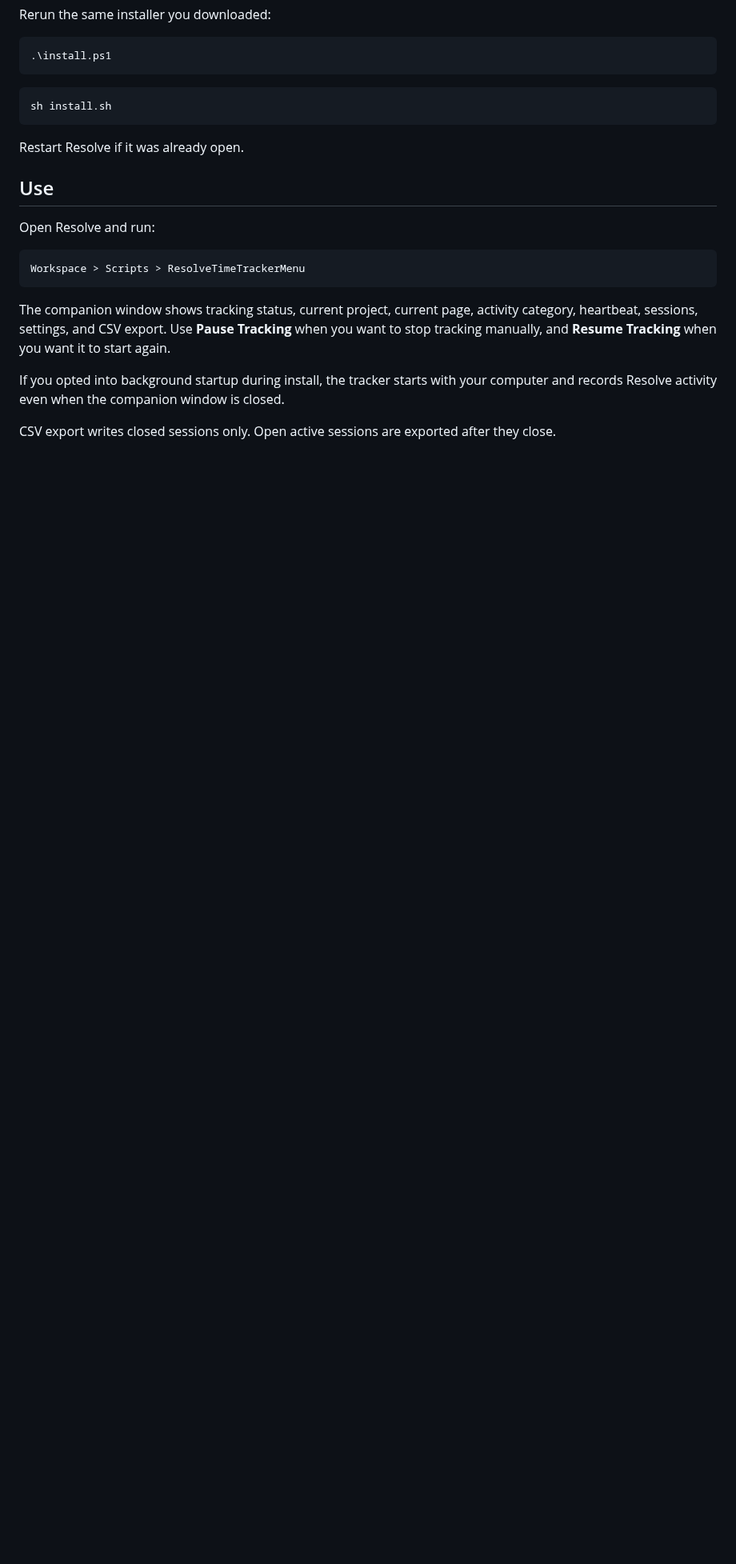
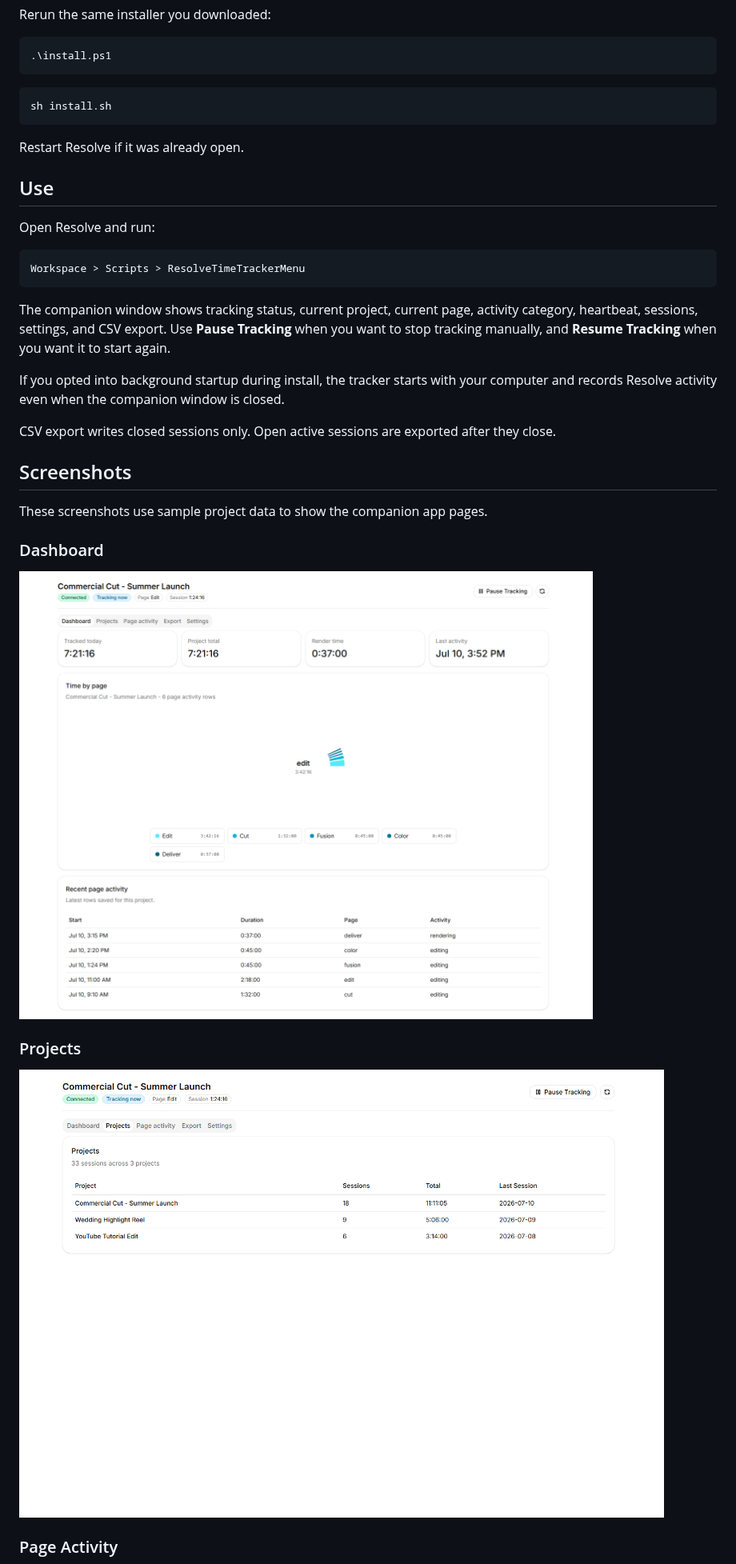
Before and after one commit to Today20092/Davinci-Resolve-TimeTracker, a Markdown page: README.md, the part around one of its changes. Shown at 80% size. Rendered like a GitHub page; pictures changed too: docs/screenshots/dashboard.png (added), docs/screenshots/projects.png (added); blank space fills up the shorter version.

Commit message:
docs: add app screenshots to readme

```diff
--- a/README.md
+++ b/README.md
@@ -77,3 +79,18 @@ The companion window shows tracking status, current project, current page, activ
 If you opted into background startup during install, the tracker starts with your computer and records Resolve activity even when the companion window is closed.
 
 CSV export writes closed sessions only. Open active sessions are exported after they close.
+
+## Screenshots
+
+These screenshots use sample project data to show the companion app pages.
+
+### Dashboard
+
+![Dashboard showing current Resolve project, tracked time, page chart, and recent activity](docs/screenshots/dashboard.png)
+
+### Projects
+
+![Projects table showing tracked Resolve projects and total time](docs/screenshots/projects.png)
+
+### Page Activity
+
```
Also changed, not shown: other parts of README.md (+11 -0 lines), docs/screenshots/export.png (added), docs/screenshots/page-activity.png (added), docs/screenshots/settings.png (added).
